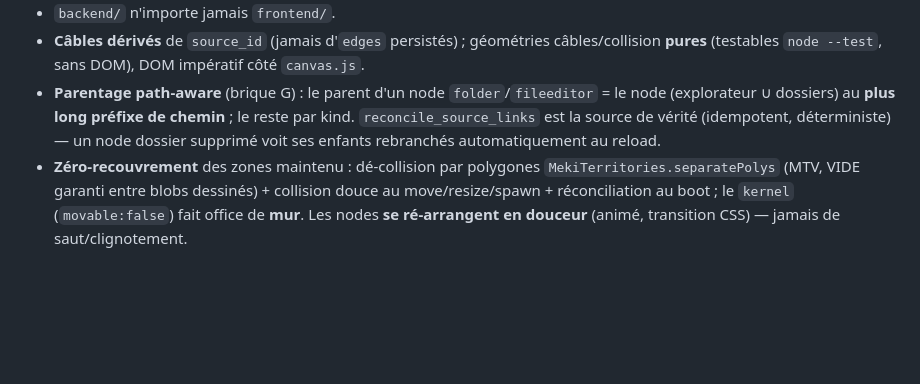
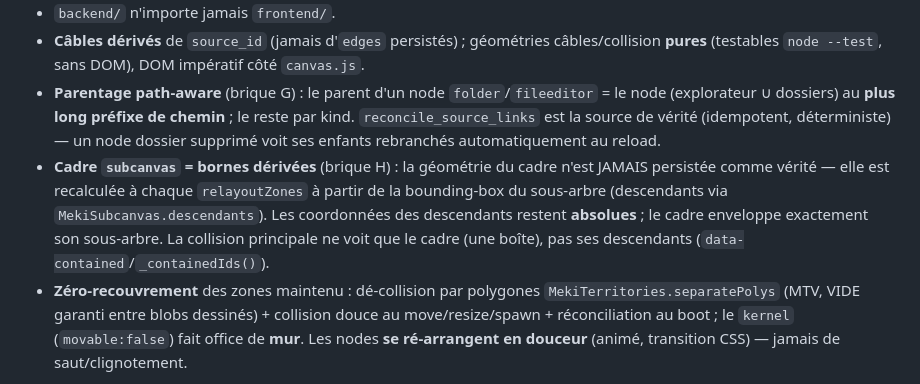
Before and after one commit to charlesdecott/mekistudio, a Markdown page: docs/ARCHITECTURE.md, the part around one of its changes. Drawn GitHub-style; blank space fills up the shorter version.

```diff
--- a/docs/ARCHITECTURE.md
+++ b/docs/ARCHITECTURE.md
@@ -153,6 +167,11 @@ Dépendances réseau externes (assumées) : Alpine (unpkg), CodeMirror (esm.sh).
   (explorateur ∪ dossiers) au **plus long préfixe de chemin** ; le reste par kind. `reconcile_source_links`
   est la source de vérité (idempotent, déterministe) — un node dossier supprimé voit ses enfants
   rebranchés automatiquement au reload.
+- **Cadre `subcanvas` = bornes dérivées** (brique H) : la géométrie du cadre n'est JAMAIS persistée
+  comme vérité — elle est recalculée à chaque `relayoutZones` à partir de la bounding-box du sous-arbre
+  (descendants via `MekiSubcanvas.descendants`). Les coordonnées des descendants restent **absolues** ;
+  le cadre enveloppe exactement son sous-arbre. La collision principale ne voit que le cadre (une boîte),
+  pas ses descendants (`data-contained`/`_containedIds()`).
 - **Zéro-recouvrement** des zones maintenu : dé-collision par polygones `MekiTerritories.separatePolys`
   (MTV, VIDE garanti entre blobs dessinés) + collision douce au move/resize/spawn + réconciliation au boot ; le
   `kernel` (`movable:false`) fait office de **mur**. Les nodes **se ré-arrangent en douceur** (animé,
```
Also changed, not shown: other parts of docs/ARCHITECTURE.md (+18 -4 lines), CLAUDE.md (+2 -2 lines), docs/ROADMAP.md (+13 -0 lines).
